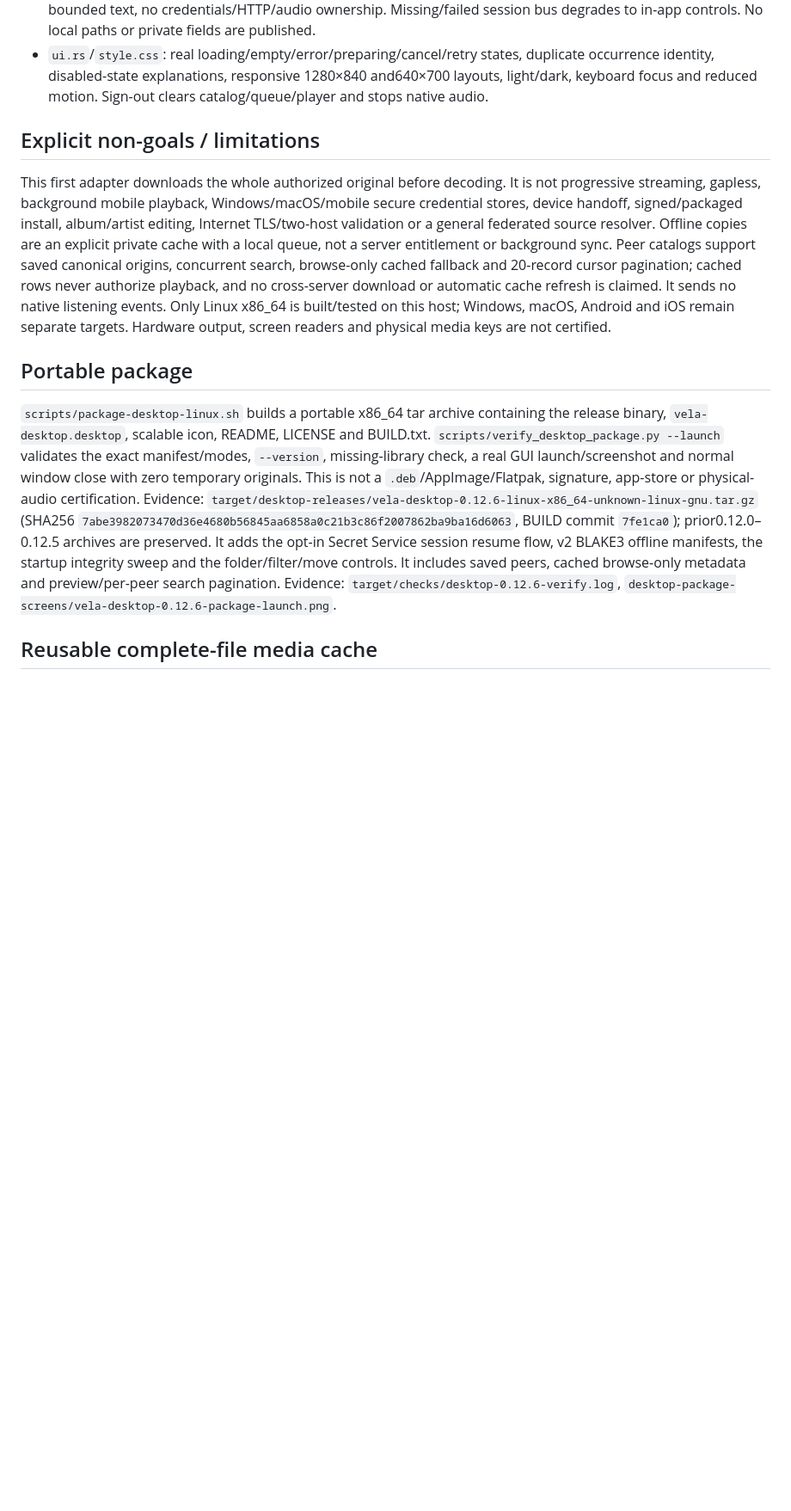
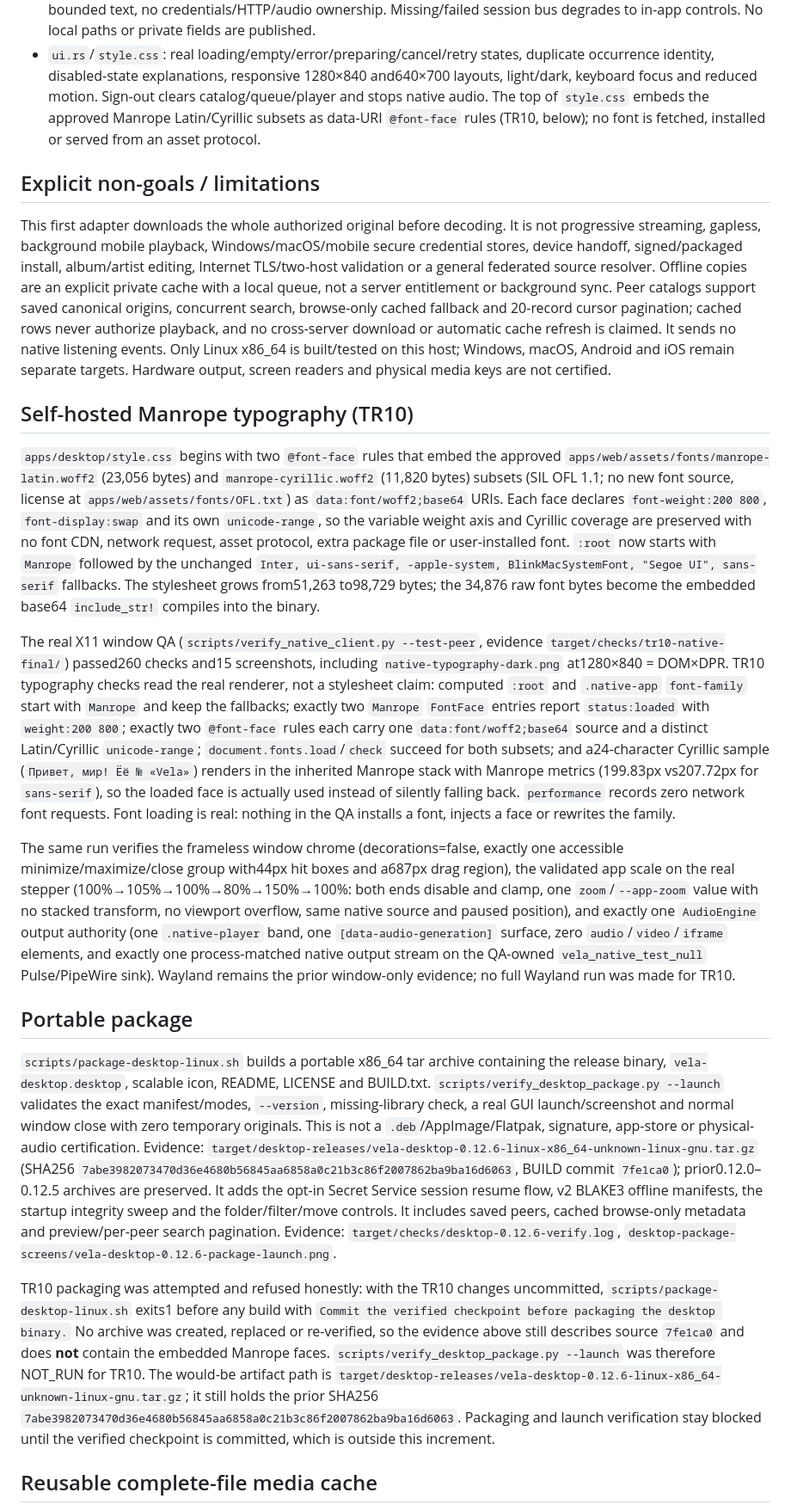
Before and after one commit to Fynth/vela, a Markdown page: docs/NATIVE_CLIENT_CONTRACTS.md, the part around one of its changes. Shown at 86% size. GitHub-like rendering; blank space fills up the shorter version.

Commit message:
docs: record TR10 typography and native QA evidence

```diff
--- a/docs/NATIVE_CLIENT_CONTRACTS.md
+++ b/docs/NATIVE_CLIENT_CONTRACTS.md
@@ -127,7 +132,10 @@ metadata is never treated as a current grant, and there is no background refresh
 - `ui.rs`/`style.css`: real loading/empty/error/preparing/cancel/retry states,
   duplicate occurrence identity, disabled-state explanations, responsive
   1280×840 and640×700 layouts, light/dark, keyboard focus and reduced motion.
-  Sign-out clears catalog/queue/player and stops native audio.
+  Sign-out clears catalog/queue/player and stops native audio. The top of
+  `style.css` embeds the approved Manrope Latin/Cyrillic subsets as data-URI
+  `@font-face` rules (TR10, below); no font is fetched, installed or served from
+  an asset protocol.
 
 ## Explicit non-goals / limitations
 
@@ -142,6 +150,45 @@ cross-server download or automatic cache refresh is claimed. It sends no
 native listening events. Only Linux x86_64 is built/tested on this host; Windows,
 macOS, Android and iOS remain separate targets. Hardware output, screen readers and
 physical media keys are not certified.
+
+## Self-hosted Manrope typography (TR10)
+
+`apps/desktop/style.css` begins with two `@font-face` rules that embed the approved
+`apps/web/assets/fonts/manrope-latin.woff2` (23,056 bytes) and
+`manrope-cyrillic.woff2` (11,820 bytes) subsets (SIL OFL 1.1; no new font source,
+license at `apps/web/assets/fonts/OFL.txt`) as `data:font/woff2;base64` URIs. Each
+face declares `font-weight:200 800`, `font-display:swap` and its own `unicode-range`,
+so the variable weight axis and Cyrillic coverage are preserved with no font CDN,
+network request, asset protocol, extra package file or user-installed font. `:root`
+now starts with `Manrope` followed by the unchanged
+`Inter, ui-sans-serif, -apple-system, BlinkMacSystemFont, "Segoe UI", sans-serif`
+fallbacks. The stylesheet grows from51,263 to98,729 bytes; the 34,876 raw font bytes
+become the embedded base64 `include_str!` compiles into the binary.
+
+The real X11 window QA (`scripts/verify_native_client.py --test-peer`, evidence
+`target/checks/tr10-native-final/`) passed260 checks and15 screenshots, including
+`native-typography-dark.png` at1280×840 = DOM×DPR. TR10 typography checks read the
+real renderer, not a stylesheet claim: computed `:root` and `.native-app`
+`font-family` start with `Manrope` and keep the fallbacks; exactly two `Manrope`
+`FontFace` entries report `status:loaded` with `weight:200 800`; exactly two
+`@font-face` rules each carry one `data:font/woff2;base64` source and a distinct
+Latin/Cyrillic `unicode-range`; `document.fonts.load`/`check` succeed for both
+subsets; and a24-character Cyrillic sample (`Привет, мир! Ёё № «Vela»`) renders in
+the inherited Manrope stack with Manrope metrics (199.83px vs207.72px for
+`sans-serif`), so the loaded face is actually used instead of silently falling back.
+`performance` records zero network font requests. Font loading is real: nothing in
+the QA installs a font, injects a face or rewrites the family.
+
+The same run verifies the frameless window chrome (decorations=false, exactly one
+accessible minimize/maximize/close group with44px hit boxes and a687px drag region),
+the validated app scale on the real stepper (100%→105%→100%→80%→150%→100%: both
+ends disable and clamp, one `zoom`/`--app-zoom` value with no stacked transform, no
+viewport overflow, same native source and paused position), and exactly one
+`AudioEngine` output authority (one `.native-player` band, one
+`[data-audio-generation]` surface, zero `audio`/`video`/`iframe` elements, and
+exactly one process-matched native output stream on the QA-owned
+`vela_native_test_null` Pulse/PipeWire sink). Wayland remains the prior window-only
+evidence; no full Wayland run was made for TR10.
 
 ## Portable package
 
@@ -159,6 +206,19 @@ integrity sweep and the folder/filter/move controls. It includes saved
 peers, cached browse-only metadata and preview/per-peer search pagination. Evidence:
 `target/checks/desktop-0.12.6-verify.log`,
 `desktop-package-screens/vela-desktop-0.12.6-package-launch.png`.
+
+TR10 packaging was attempted and refused honestly: with the TR10 changes uncommitted,
+`scripts/package-desktop-linux.sh` exits1 before any build with
+`Commit the verified checkpoint before packaging the desktop binary.` No archive was
+created, replaced or re-verified, so the evidence above still describes source
+`7fe1ca0` and does **not** contain the embedded Manrope faces.
+`scripts/verify_desktop_package.py --launch` was therefore NOT_RUN for TR10. The
+would-be artifact path is
+`target/desktop-releases/vela-desktop-0.12.6-linux-x86_64-unknown-linux-gnu.tar.gz`;
+it still holds the prior SHA256
+`7abe3982073470d36e4680b56845aa6858a0c21b3c86f2007862ba9ba16d6063`. Packaging and
+launch verification stay blocked until the verified checkpoint is committed, which is
+outside this increment.
 
 ## Reusable complete-file media cache
 
```
Also changed, not shown: other parts of docs/NATIVE_CLIENT_CONTRACTS.md (+5 -0 lines), docs/PLATFORM_MATRIX.md (+14 -1 lines).
